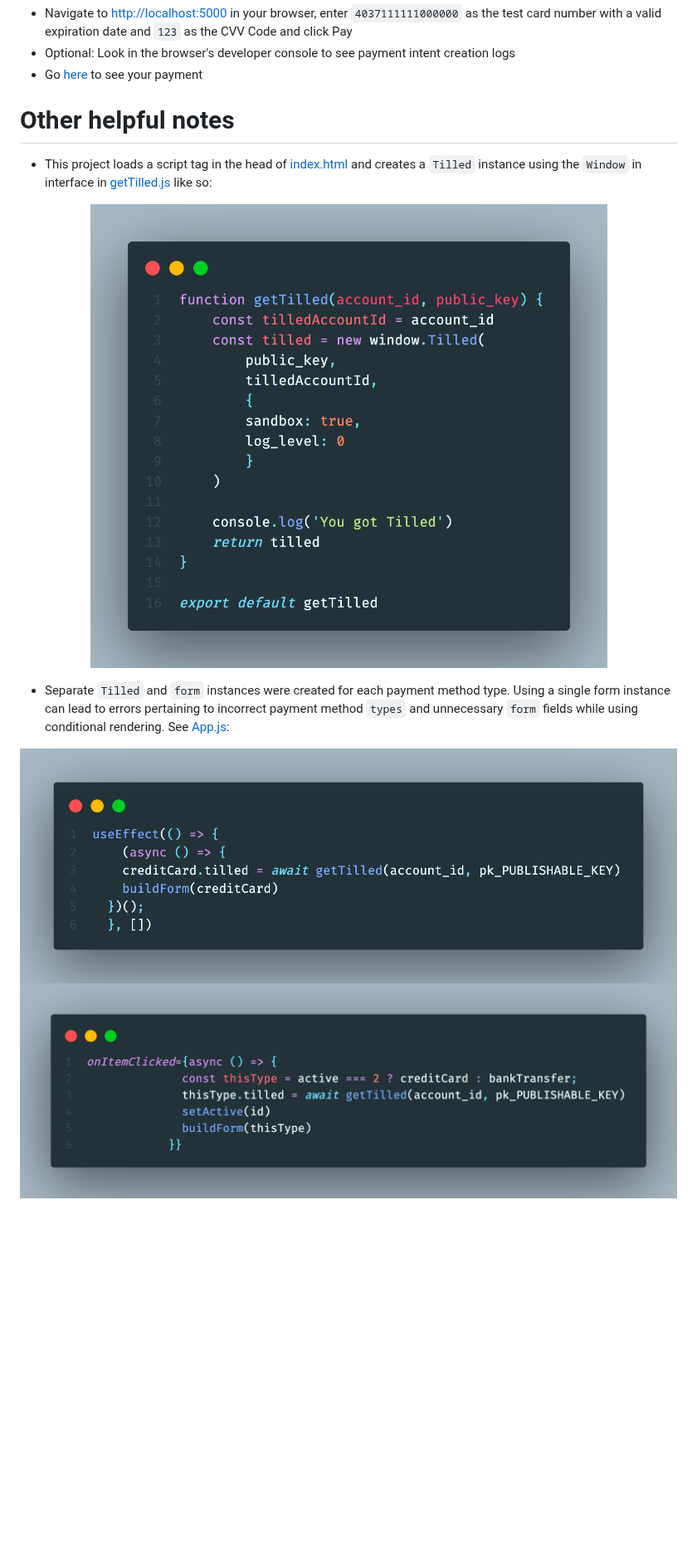
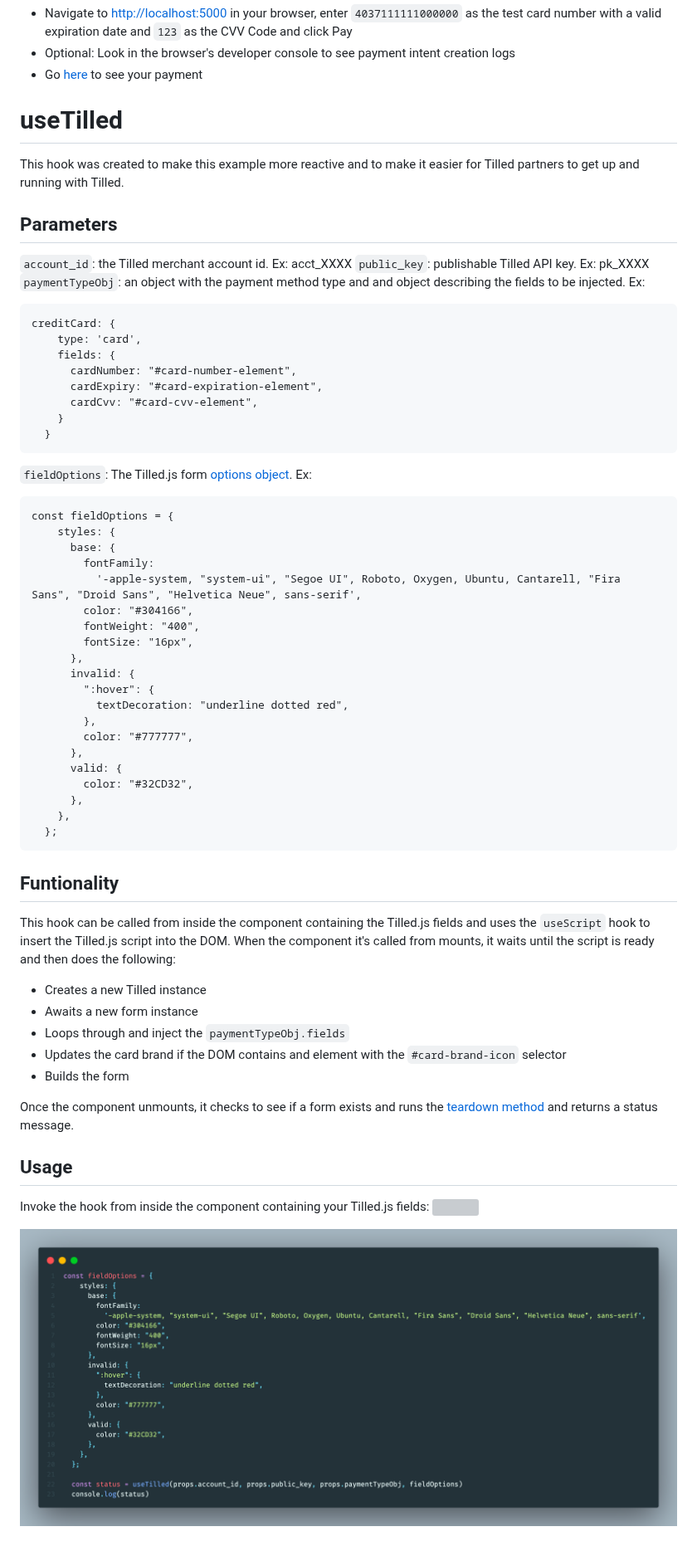
Before and after one commit to gettilled/tilled-example-monorepo, a Markdown page: react-payment-example/README.md, the part around the change. Shown at 83% size. Rendered like a GitHub page; pictures changed too: react-payment-example/img/getTilled.png (deleted), react-payment-example/img/onClick.png (deleted), react-payment-example/img/onPageLoad.png (deleted); blank space fills up the shorter version; grey boxes are pictures that could not be loaded.

Commit message:
chore: update readme

````diff
--- a/react-payment-example/README.md
+++ b/react-payment-example/README.md
@@ -47,14 +47,75 @@ $ npm run start-client
 - Optional: Look in the browser's developer console to see payment intent creation logs
 - Go [here](https://sandbox-app.tilled.com/payments) to see your payment
 
-# Other helpful notes
-- This project loads a script tag in the head of [index.html](client/public/index.html) and creates a `Tilled` instance using the `Window` in interface in [getTilled.js](client/src/hooks/getTilled.js) like so:
+# useTilled
+This hook was created to make this example more reactive and to make it easier for Tilled partners to get up and running with Tilled.
+
+## Parameters
+
+`account_id`: the Tilled merchant account id. Ex: acct_XXXX
+`public_key`: publishable Tilled API key. Ex: pk_XXXX
+`paymentTypeObj`: an object with the payment method type and and object describing the fields to be injected. Ex:
+```
+creditCard: {
+    type: 'card',
+    fields: {
+      cardNumber: "#card-number-element",
+      cardExpiry: "#card-expiration-element",
+      cardCvv: "#card-cvv-element",
+    }
+  }
+```
+`fieldOptions`: The Tilled.js form [options object](https://docs.tilled.com/tilledjs/#formcreatefieldformfieldtype-options-formfield). Ex:
+```
+const fieldOptions = {
+    styles: {
+      base: {
+        fontFamily:
+          '-apple-system, "system-ui", "Segoe UI", Roboto, Oxygen, Ubuntu, Cantarell, "Fira Sans", "Droid Sans", "Helvetica Neue", sans-serif',
+        color: "#304166",
+        fontWeight: "400",
+        fontSize: "16px",
+      },
+      invalid: {
+        ":hover": {
+          textDecoration: "underline dotted red",
+        },
+        color: "#777777",
+      },
+      valid: {
+        color: "#32CD32",
+      },
+    },
+  };
+```
+
+## Funtionality
+This hook can be called from inside the component containing the Tilled.js fields and uses the `useScript` hook to insert the Tilled.js script into the DOM. When the component it's called from mounts, it waits until the script is ready and then does the following:
+
+- Creates a new Tilled instance
+- Awaits a new form instance
+- Loops through and inject the `paymentTypeObj.fields`
+- Updates the card brand if the DOM contains and element with the `#card-brand-icon` selector
+- Builds the form
+
+Once the component unmounts, it checks to see if a form exists and runs the [teardown method](https://docs.tilled.com/tilledjs/#formteardownhandler-promiseboolean--void) and returns a status message.
+
+## Usage
+Invoke the hook from inside the component containing your Tilled.js fields:
+![](react-payment-example/img/useTilled.png)
+<p align="center">
+  <img src="./img/useTilled.png" />
+</p>
+
+
+<!-- # Other helpful notes -->
+<!-- - (Deprecated) This project loads a script tag in the head of [index.html](client/public/index.html) and creates a `Tilled` instance using the `Window` in interface in [getTilled.js](client/src/hooks/getTilled.js) like so:
 <p align="center">
   <img src="./img/getTilled.png" />
 </p>
 
-- Separate `Tilled` and `form` instances were created for each payment method type. Using a single form instance can lead to errors pertaining to incorrect payment method `types` and unnecessary `form` fields while using conditional rendering. See [App.js](client/src/App.js):
+- (Deprecated) Separate `Tilled` and `form` instances were created for each payment method type. Using a single form instance can lead to errors pertaining to incorrect payment method `types` and unnecessary `form` fields while using conditional rendering. See [App.js](client/src/App.js):
 <p style="display: flex; gap:10px; justify-content: space-between;">
   <img src="./img/onPageLoad.png" />
   <img src="./img/onClick.png" />
-</p>
+</p> -->
````
Also changed, not shown: react-payment-example/img/paymentMethodTypes.png (added), 1 other file.
